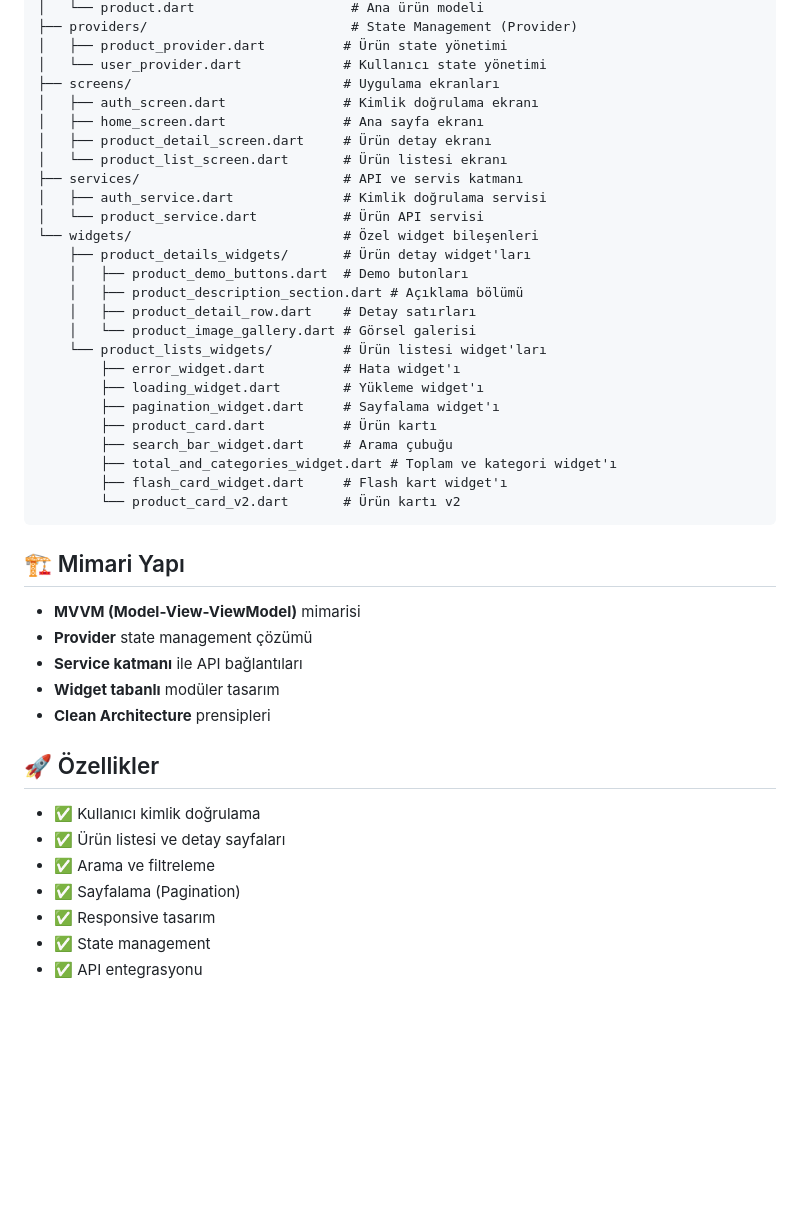
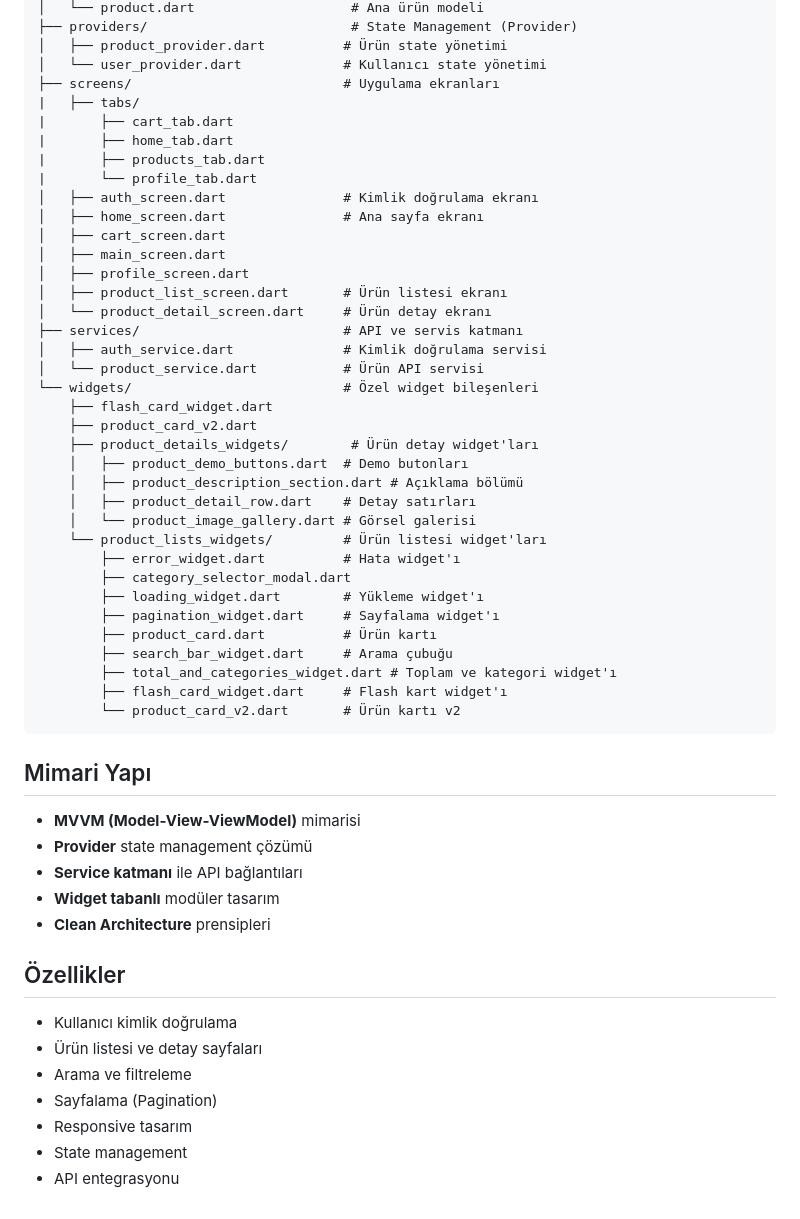
Before and after one commit to merttereci/webofisi, a Markdown page: README.md, the part around one of its changes. Drawn GitHub-style; blank space fills up the shorter version.

````diff
--- a/README.md
+++ b/README.md
@@ -23,21 +23,32 @@ lib/
 │   ├── product_provider.dart          # Ürün state yönetimi
 │   └── user_provider.dart             # Kullanıcı state yönetimi
 ├── screens/                           # Uygulama ekranları
+|   ├── tabs/
+|       ├── cart_tab.dart
+|       ├── home_tab.dart
+|       ├── products_tab.dart
+|       └── profile_tab.dart
 │   ├── auth_screen.dart               # Kimlik doğrulama ekranı
 │   ├── home_screen.dart               # Ana sayfa ekranı
-│   ├── product_detail_screen.dart     # Ürün detay ekranı
-│   └── product_list_screen.dart       # Ürün listesi ekranı
+│   ├── cart_screen.dart
+│   ├── main_screen.dart
+│   ├── profile_screen.dart
+│   ├── product_list_screen.dart       # Ürün listesi ekranı
+│   └── product_detail_screen.dart     # Ürün detay ekranı
 ├── services/                          # API ve servis katmanı
 │   ├── auth_service.dart              # Kimlik doğrulama servisi
 │   └── product_service.dart           # Ürün API servisi
 └── widgets/                           # Özel widget bileşenleri
-    ├── product_details_widgets/       # Ürün detay widget'ları
+    ├── flash_card_widget.dart
+    ├── product_card_v2.dart
+    ├── product_details_widgets/        # Ürün detay widget'ları
     │   ├── product_demo_buttons.dart  # Demo butonları
     │   ├── product_description_section.dart # Açıklama bölümü
     │   ├── product_detail_row.dart    # Detay satırları
     │   └── product_image_gallery.dart # Görsel galerisi
     └── product_lists_widgets/         # Ürün listesi widget'ları
         ├── error_widget.dart          # Hata widget'ı
+        ├── category_selector_modal.dart
         ├── loading_widget.dart        # Yükleme widget'ı
         ├── pagination_widget.dart     # Sayfalama widget'ı
         ├── product_card.dart          # Ürün kartı
@@ -47,7 +58,7 @@ lib/
         └── product_card_v2.dart       # Ürün kartı v2
 ```
 
-## 🏗️ Mimari Yapı
+## Mimari Yapı
 
 - **MVVM (Model-View-ViewModel)** mimarisi
 - **Provider** state management çözümü
@@ -55,12 +66,12 @@ lib/
 - **Widget tabanlı** modüler tasarım
 - **Clean Architecture** prensipleri
 
-## 🚀 Özellikler
+## Özellikler
 
-- ✅ Kullanıcı kimlik doğrulama
-- ✅ Ürün listesi ve detay sayfaları
-- ✅ Arama ve filtreleme
-- ✅ Sayfalama (Pagination)
-- ✅ Responsive tasarım
-- ✅ State management
-- ✅ API entegrasyonu
+-  Kullanıcı kimlik doğrulama
+-  Ürün listesi ve detay sayfaları
+-  Arama ve filtreleme
+-  Sayfalama (Pagination)
+-  Responsive tasarım
+-  State management
+-  API entegrasyonu
````
Also changed, not shown: other parts of README.md (+2 -2 lines).
